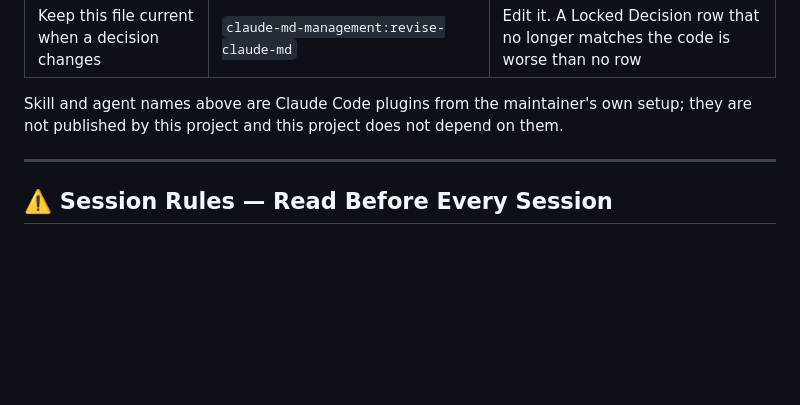
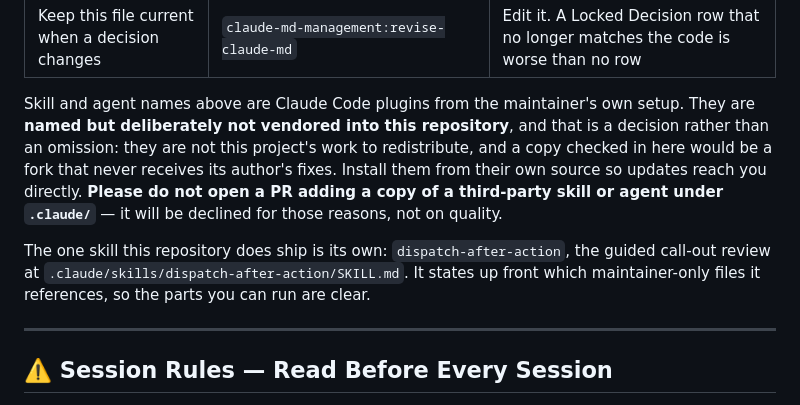
Before and after one commit to SCCSSAR/SAR_dispatch_flow, a Markdown page: CLAUDE.md, the part around the change. GitHub-like rendering; blank space fills up the shorter version.

Commit message:
docs: surface the after-action skill, and say why the others are not vendored
The dispatch-after-action skill is the most directly reusable thing here for
another SAR team -- 35 KB of call-out review process, log pull first then a
structured debrief across every integration -- and it was mentioned in no
reader-facing document. The only pointers were inside CLAUDE.md, the file
written for AI agents. It now has a row in the README documentation table.

CLAUDE.md's harness section named the maintainer's other skills without
saying why they are named rather than shipped. Recorded as a decision
(Bill, 2026-09-08): they are not this project's work to redistribute, and a
copy checked in here would be a fork that never receives its author's
fixes. Adopters should install from the original source so updates reach
them directly. Stated with the corollary, so a well-meaning contributor
does not spend effort on a PR that vendors one in: such a PR is declined on
provenance, not on quality.

Co-Authored-By: Claude Opus 5 <noreply@anthropic.com>

```diff
--- a/CLAUDE.md
+++ b/CLAUDE.md
@@ -35,8 +35,16 @@ so you are not left guessing — but the manual column is what the rule actually
 | Security sweep on a security-touching change | Built-in `/security-review`; the maintainer also runs **Aikido**, a paid third-party SaaS | `/security-review` ships with Claude Code and needs no subscription. Aikido findings are informative, not a gate |
 | Keep this file current when a decision changes | `claude-md-management:revise-claude-md` | Edit it. A Locked Decision row that no longer matches the code is worse than no row |
 
-Skill and agent names above are Claude Code plugins from the maintainer's own setup; they are
-not published by this project and this project does not depend on them.
+Skill and agent names above are Claude Code plugins from the maintainer's own setup. They are
+**named but deliberately not vendored into this repository**, and that is a decision rather than
+an omission: they are not this project's work to redistribute, and a copy checked in here would
+be a fork that never receives its author's fixes. Install them from their own source so updates
+reach you directly. **Please do not open a PR adding a copy of a third-party skill or agent under
+`.claude/`** — it will be declined for those reasons, not on quality.
+
+The one skill this repository does ship is its own: `dispatch-after-action`, the guided call-out
+review at `.claude/skills/dispatch-after-action/SKILL.md`. It states up front which maintainer-only
+files it references, so the parts you can run are clear.
 
 ---
 
```
Also changed, not shown: README.md (+1 -0 lines).
